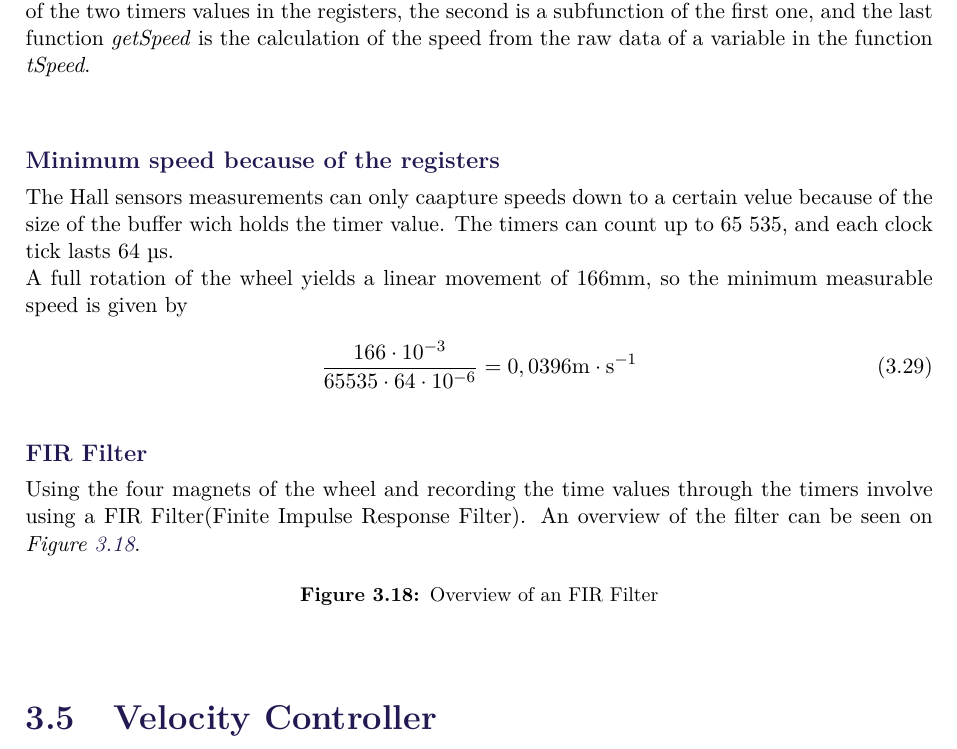
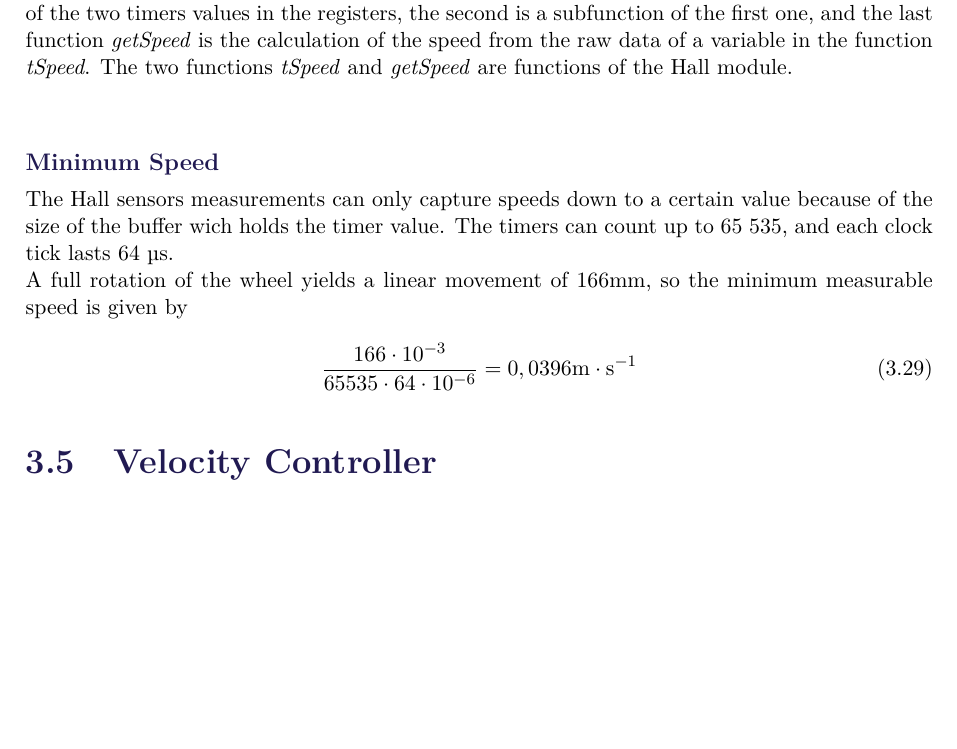
Before and after one commit to AodhAnd/eit-p5-lm-report, a LaTeX thesis (main.tex, which reads Chapters/Chapter4/HallSensorImplementation.tex): part of page 48 of 87, cut so that both start at the same text, the shorter picture padded with empty space. Compiled offline with pdfLaTeX.

Commit message:
some corrections

```diff
--- a/Chapters/Chapter4/HallSensorImplementation.tex
+++ b/Chapters/Chapter4/HallSensorImplementation.tex
@@ -31,12 +31,12 @@ The difference between the two plots is that at constant speed, the time measure
 	\label{hallFlowchart}
 \end{figure}
 
-This flowchart explains the way of getting the time at each outputs. The Hall sensors use the timers 4 and 5 to register the time of the output. The first function \textit{tSpeed} describes the storing of the two timers values in the registers, the second is a subfunction of the first one, and the last function \textit{getSpeed} is the calculation of the speed from the raw data of a variable in the function \textit{tSpeed}.\\
+This flowchart explains the way of getting the time at each outputs. The Hall sensors use the timers 4 and 5 to register the time of the output. The first function \textit{tSpeed} describes the storing of the two timers values in the registers, the second is a subfunction of the first one, and the last function \textit{getSpeed} is the calculation of the speed from the raw data of a variable in the function \textit{tSpeed}. The two functions \textit{tSpeed} and \textit{getSpeed} are functions of the Hall module.\\
 
 
-\subsubsection{Minimum speed because of the registers}
+\subsubsection{Minimum Speed}
 
-The Hall sensors measurements can only caapture speeds down to a certain velue because of the size of the buffer wich holds the timer value. The timers can count up to 65 535, and each clock tick lasts 64 µs. \\
+The Hall sensors measurements can only capture speeds down to a certain value because of the size of the buffer wich holds the timer value. The timers can count up to 65 535, and each clock tick lasts 64 µs.\\
 A full rotation of the wheel yields a linear movement of 166mm, so the minimum measurable speed is given by
 %
 \begin{flalign}
@@ -45,15 +45,15 @@ A full rotation of the wheel yields a linear movement of 166mm, so the minimum m
 
 
 
-
-\subsubsection{FIR Filter}
-
-Using the four magnets of the wheel and recording the time values through the timers involve using a  FIR Filter(Finite Impulse Response Filter). An overview of the filter can be seen on \figref{FIRFilter}.
-
-
-\begin{figure}[H]
-	\centering
-	%\includegraphics[scale=0.9]{figures/FIRFilter.pdf}
-	\caption{Overview of an FIR Filter}
-	\label{FIRFilter}
-\end{figure}
+%
+%\subsubsection{FIR Filter}
+%
+%Using the four magnets of the wheel and recording the time values through the timers involve using a  FIR Filter(Finite Impulse Response Filter). An overview of the filter can be seen on \figref{FIRFilter}.
+%
+%
+%\begin{figure}[H]
+%	\centering
+%	%\includegraphics[scale=0.9]{figures/FIRFilter.pdf}
+%	\caption{Overview of an FIR Filter}
+%	\label{FIRFilter}
+%\end{figure}
```
